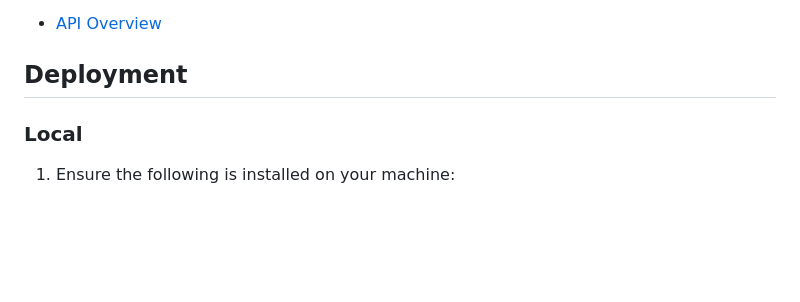
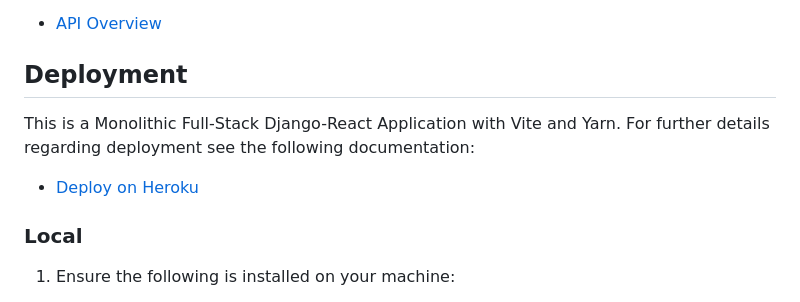
Before and after one commit to halfpintutopia/learn-code-share-repeat, a Markdown page: README.md, the part around the change. Drawn GitHub-style; blank space fills up the shorter version.

Commit message:
docs: add link to wiki

```diff
--- a/README.md
+++ b/README.md
@@ -85,6 +85,10 @@ For further details see the following documentation:
 * [API Overview](docs/api/api.md)
 
 ## Deployment
+
+This is a Monolithic Full-Stack Django-React Application with Vite and Yarn. For further details regarding deployment see the following documentation:
+
+* [Deploy on Heroku](https://github.com/halfpintutopia/learn-code-share-repeat/wiki/Deploy-on-Heroku)
 
 ### Local
 
```
